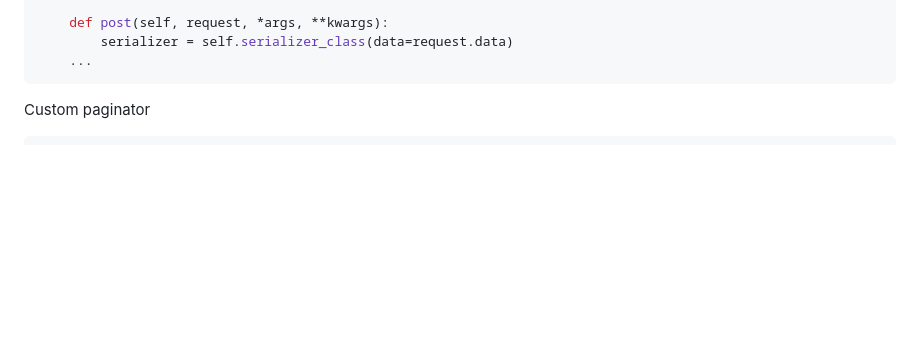
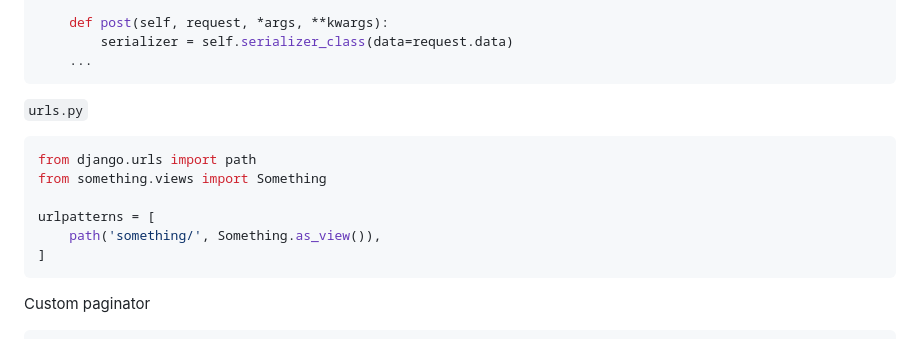
Before and after one commit to TanimSk/DRFBoilerplate, a Markdown page: README.md, the part around the change. GitHub-like rendering; blank space fills up the shorter version.

````diff
--- a/README.md
+++ b/README.md
@@ -34,6 +34,17 @@ class SomeView(APIView):
     def post(self, request, *args, **kwargs):
         serializer = self.serializer_class(data=request.data)
     ...
+```
+
+`urls.py`
+
+```py
+from django.urls import path
+from something.views import Something
+
+urlpatterns = [
+    path('something/', Something.as_view()),
+]
 ```
 
 
````
